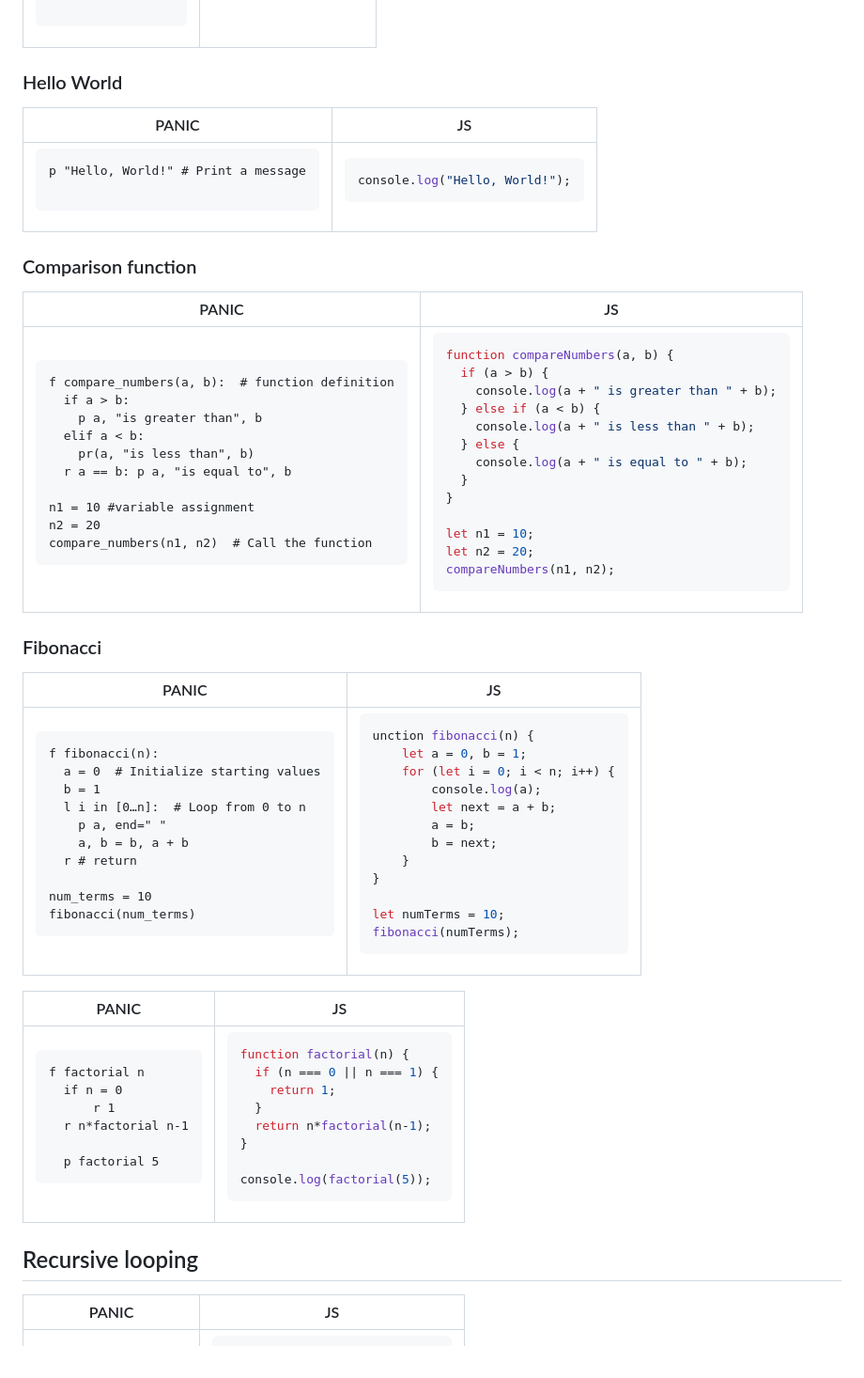
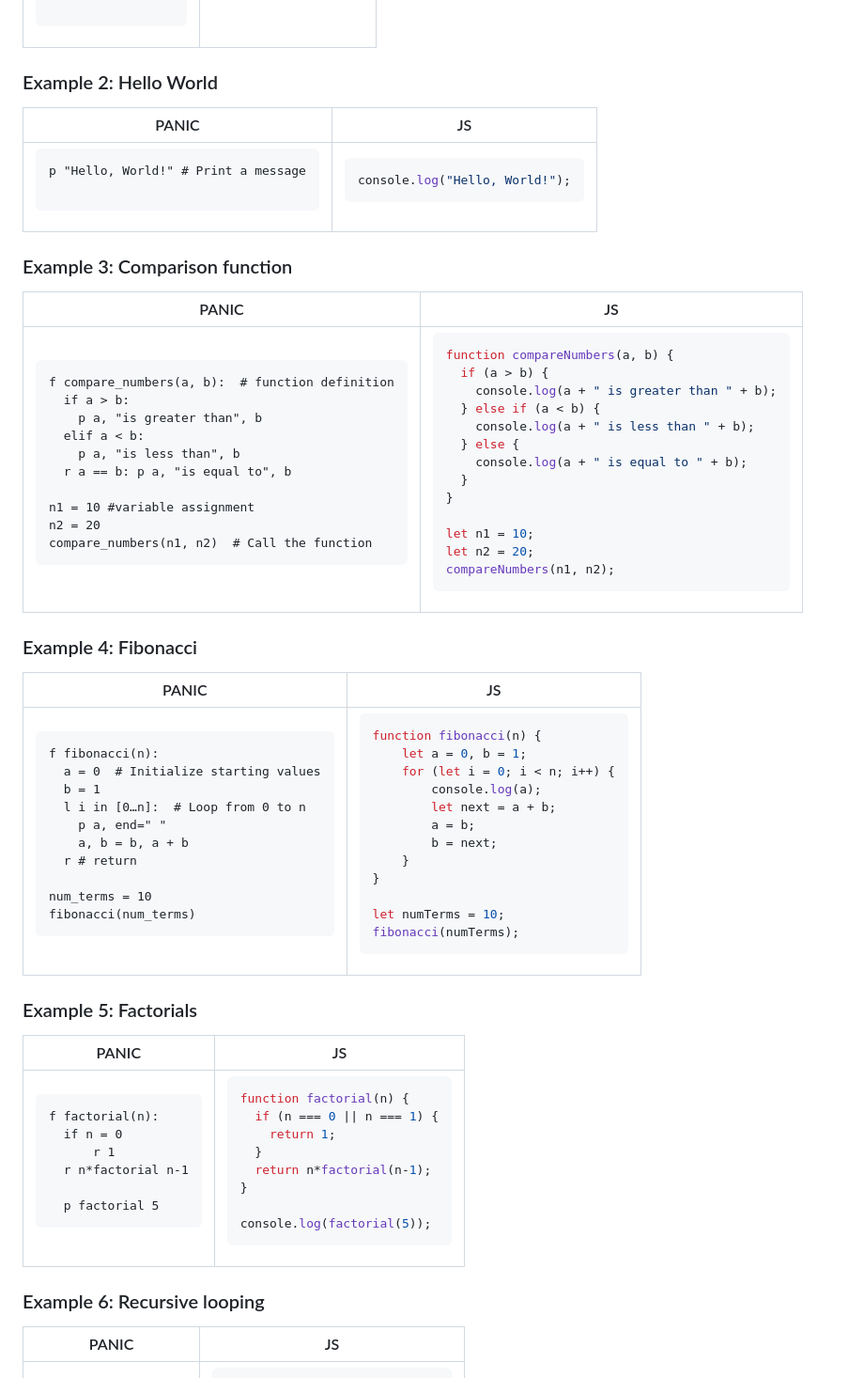
Before and after one commit to thomas-rife/PANIC, a Markdown page: README.md, the part around the change printed below. Shown: that part at 94% size. Rendered like a GitHub page.

Commit message:
pushing some example updates and fixes

````diff
--- a/README.md
+++ b/README.md
@@ -48,7 +48,7 @@ console.log(x);
 </td>
 </table>
 
-### Hello World
+### Example 2: Hello World
 
 <table>
 <tr> <th>PANIC</th><th>JS</th><tr>
@@ -70,7 +70,7 @@ console.log("Hello, World!");
 </td>
 </table>
 
-### Comparison function
+### Example 3: Comparison function
 
 <table>
 <tr> <th>PANIC</th><th>JS</th><tr>
@@ -82,7 +82,7 @@ f compare_numbers(a, b):  # function definition
   if a > b:
     p a, "is greater than", b
   elif a < b:
-    pr(a, "is less than", b)
+    p a, "is less than", b
   r a == b: p a, "is equal to", b
 
 n1 = 10 #variable assignment
@@ -112,7 +112,7 @@ compareNumbers(n1, n2);
 </td>
 </table>
 
-### Fibonacci
+### Example 4: Fibonacci
 
 <table>
 <tr> <th>PANIC</th><th>JS</th><tr>
@@ -136,7 +136,7 @@ fibonacci(num_terms)
 <td>
 
 ```javascript
-unction fibonacci(n) {
+function fibonacci(n) {
     let a = 0, b = 1;
     for (let i = 0; i < n; i++) {
         console.log(a);
@@ -153,13 +153,15 @@ fibonacci(numTerms);
 </td>
 </table>
 
+### Example 5: Factorials
+
 <table>
 <tr> <th>PANIC</th><th>JS</th><tr>
 </tr>
 <td>
 
 ```PANIC
-f factorial n
+f factorial(n):
   if n = 0
       r 1
   r n*factorial n-1
@@ -182,7 +184,7 @@ console.log(factorial(5));
 </td>
 </table>
 
-## Recursive looping
+### Example 6: Recursive looping
 
 <table>
 <tr> <th>PANIC</th><th>JS</th><tr>
````
Also changed, not shown: other parts of README.md (+4 -4 lines).
